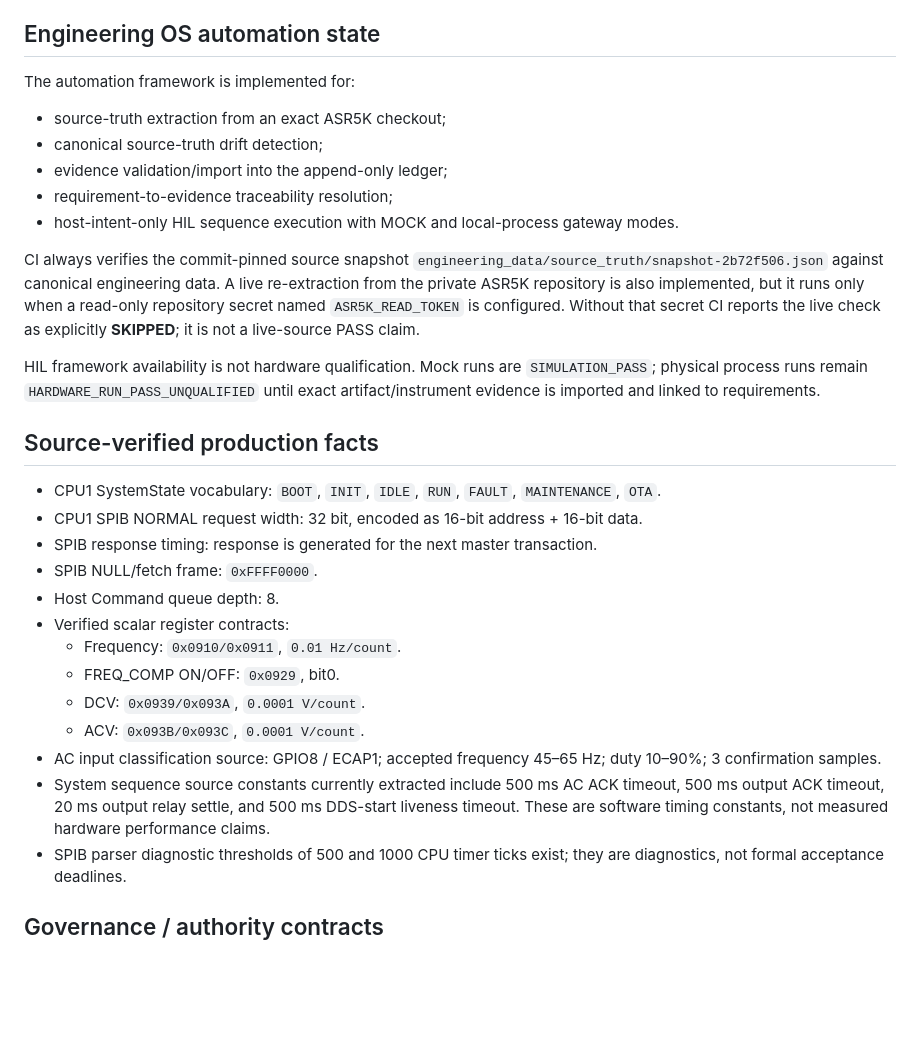
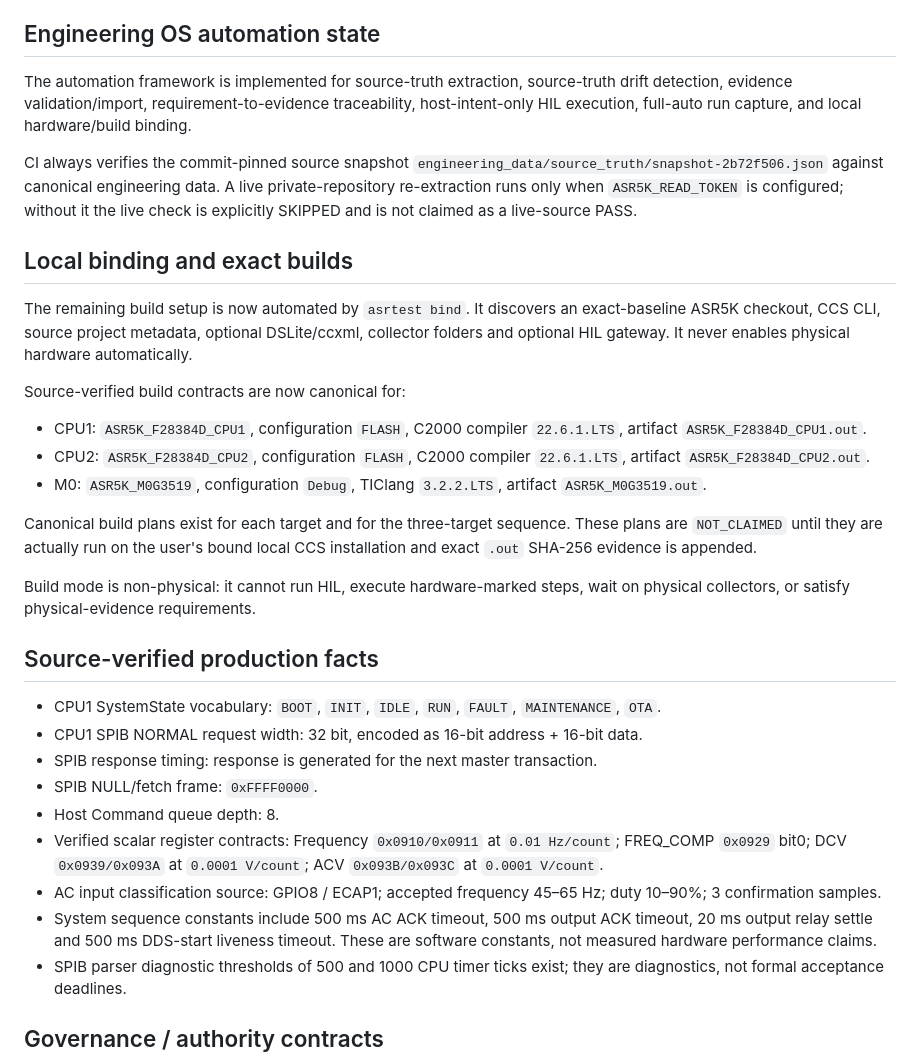
Before and after one commit to linwuyen/Digital-Power-Engineering-Workbench, a Markdown page: docs/CURRENT_STATUS.md, the part around the change printed below. GitHub-like rendering; blank space fills up the shorter version.

```diff
--- a/docs/CURRENT_STATUS.md
+++ b/docs/CURRENT_STATUS.md
@@ -13,17 +13,23 @@ The Digital Power Engineering Workbench software stack is integrated and publish
 
 ## Engineering OS automation state
 
-The automation framework is implemented for:
+The automation framework is implemented for source-truth extraction, source-truth drift detection, evidence validation/import, requirement-to-evidence traceability, host-intent-only HIL execution, full-auto run capture, and local hardware/build binding.
 
-- source-truth extraction from an exact ASR5K checkout;
-- canonical source-truth drift detection;
-- evidence validation/import into the append-only ledger;
-- requirement-to-evidence traceability resolution;
-- host-intent-only HIL sequence execution with MOCK and local-process gateway modes.
+CI always verifies the commit-pinned source snapshot `engineering_data/source_truth/snapshot-2b72f506.json` against canonical engineering data. A live private-repository re-extraction runs only when `ASR5K_READ_TOKEN` is configured; without it the live check is explicitly SKIPPED and is not claimed as a live-source PASS.
 
-CI always verifies the commit-pinned source snapshot `engineering_data/source_truth/snapshot-2b72f506.json` against canonical engineering data. A live re-extraction from the private ASR5K repository is also implemented, but it runs only when a read-only repository secret named `ASR5K_READ_TOKEN` is configured. Without that secret CI reports the live check as explicitly **SKIPPED**; it is not a live-source PASS claim.
+## Local binding and exact builds
 
-HIL framework availability is not hardware qualification. Mock runs are `SIMULATION_PASS`; physical process runs remain `HARDWARE_RUN_PASS_UNQUALIFIED` until exact artifact/instrument evidence is imported and linked to requirements.
+The remaining build setup is now automated by `asrtest bind`. It discovers an exact-baseline ASR5K checkout, CCS CLI, source project metadata, optional DSLite/ccxml, collector folders and optional HIL gateway. It never enables physical hardware automatically.
+
+Source-verified build contracts are now canonical for:
+
+- CPU1: `ASR5K_F28384D_CPU1`, configuration `FLASH`, C2000 compiler `22.6.1.LTS`, artifact `ASR5K_F28384D_CPU1.out`.
+- CPU2: `ASR5K_F28384D_CPU2`, configuration `FLASH`, C2000 compiler `22.6.1.LTS`, artifact `ASR5K_F28384D_CPU2.out`.
+- M0: `ASR5K_M0G3519`, configuration `Debug`, TIClang `3.2.2.LTS`, artifact `ASR5K_M0G3519.out`.
+
+Canonical build plans exist for each target and for the three-target sequence. These plans are `NOT_CLAIMED` until they are actually run on the user's bound local CCS installation and exact `.out` SHA-256 evidence is appended.
+
+Build mode is non-physical: it cannot run HIL, execute hardware-marked steps, wait on physical collectors, or satisfy physical-evidence requirements.
 
 ## Source-verified production facts
 
@@ -32,13 +38,9 @@ HIL framework availability is not hardware qualification. Mock runs are `SIMULAT
 - SPIB response timing: response is generated for the next master transaction.
 - SPIB NULL/fetch frame: `0xFFFF0000`.
 - Host Command queue depth: 8.
-- Verified scalar register contracts:
-  - Frequency: `0x0910/0x0911`, `0.01 Hz/count`.
-  - FREQ_COMP ON/OFF: `0x0929`, bit0.
-  - DCV: `0x0939/0x093A`, `0.0001 V/count`.
-  - ACV: `0x093B/0x093C`, `0.0001 V/count`.
+- Verified scalar register contracts: Frequency `0x0910/0x0911` at `0.01 Hz/count`; FREQ_COMP `0x0929` bit0; DCV `0x0939/0x093A` at `0.0001 V/count`; ACV `0x093B/0x093C` at `0.0001 V/count`.
 - AC input classification source: GPIO8 / ECAP1; accepted frequency 45–65 Hz; duty 10–90%; 3 confirmation samples.
-- System sequence source constants currently extracted include 500 ms AC ACK timeout, 500 ms output ACK timeout, 20 ms output relay settle, and 500 ms DDS-start liveness timeout. These are software timing constants, not measured hardware performance claims.
+- System sequence constants include 500 ms AC ACK timeout, 500 ms output ACK timeout, 20 ms output relay settle and 500 ms DDS-start liveness timeout. These are software constants, not measured hardware performance claims.
 - SPIB parser diagnostic thresholds of 500 and 1000 CPU timer ticks exist; they are diagnostics, not formal acceptance deadlines.
 
 ## Governance / authority contracts
```
Also changed, not shown: other parts of docs/CURRENT_STATUS.md (+8 -37 lines).
